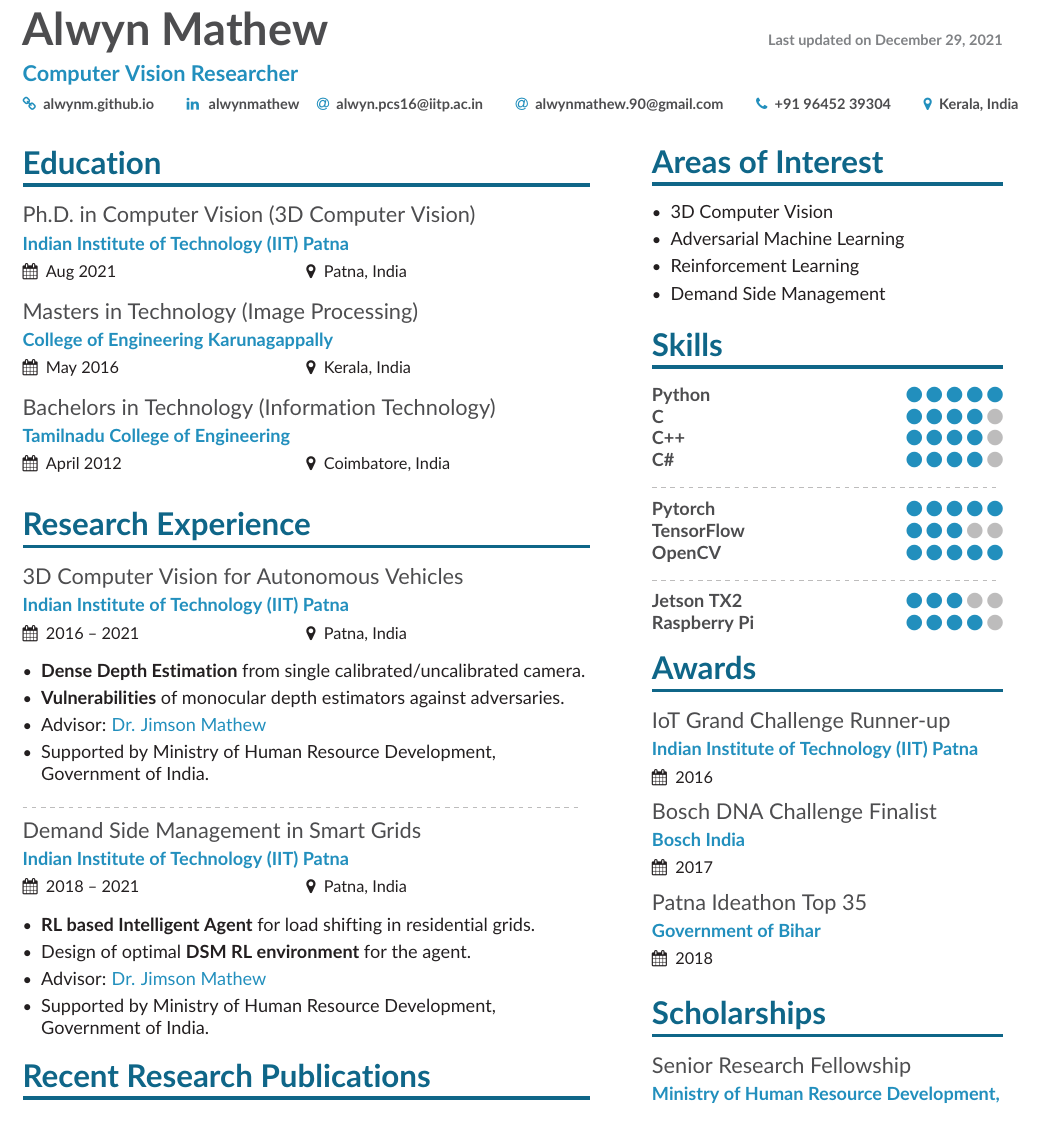
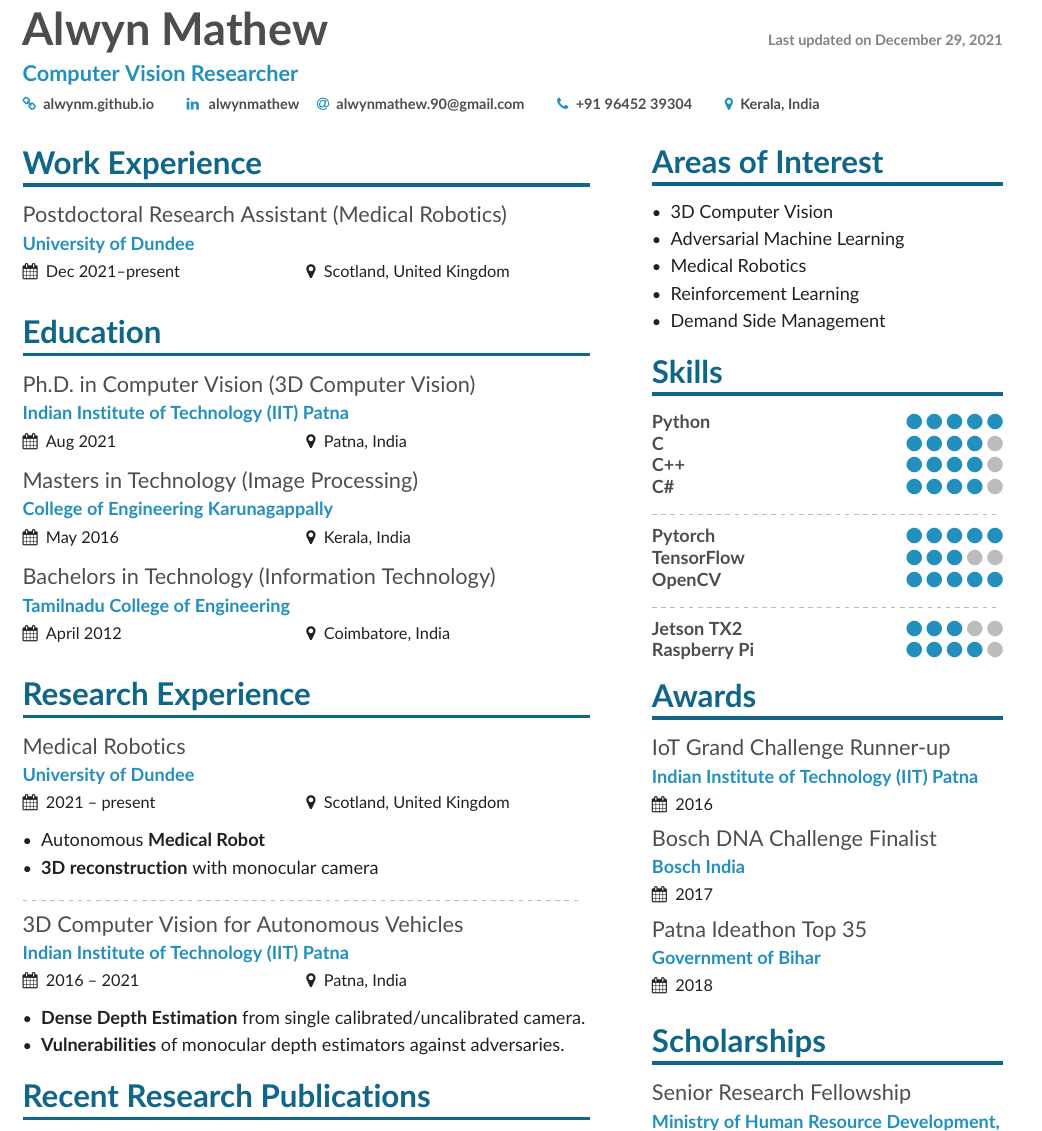
Before and after one commit to alwynm/my-resume, a LaTeX CV (resume_alwyn.tex, which reads page1sidebar.tex): part of the page, cut so that both start at the same text. Compiled offline with pdfLaTeX.

Commit message:
TASK: Added postdoc details

```diff
--- a/page1sidebar.tex
+++ b/page1sidebar.tex
@@ -3,6 +3,7 @@
 \begin{itemize}
     \item 3D Computer Vision
     \item Adversarial Machine Learning
+    \item Medical Robotics
     \item Reinforcement Learning
     \item Demand Side Management
 \end{itemize}
--- a/resume_alwyn.tex
+++ b/resume_alwyn.tex
@@ -82,7 +82,7 @@
 	% You can add your own with \printinfo{symbol}{detail}
 	\homepage{\href{https://alwynm.github.io}{alwynm.github.io}}
 	\textcolor{IFLightBlue}{\faLinkedin} \hspace{0.5mm} \href{https://www.linkedin.com/in/alwynmathew/}{alwynmathew} \hspace{2mm}
-	\email{\href{mailto:alwyn.pcs16@iitp.ac.in}{alwyn.pcs16@iitp.ac.in}}
+%	\email{\href{mailto:alwyn.pcs16@iitp.ac.in}{alwyn.pcs16@iitp.ac.in}}
 	\email{\href{mailto:alwynmathew.90@gmail.com}{alwynmathew.90@gmail.com}}
 	\phone{+91 96452 39304}
 	\location{Kerala, India}
@@ -103,7 +103,11 @@
 %% not need to align the top of the contents to any
 %% \cvsection title in the "main" bar.
 
-\cvsection[page1sidebar]{Education}
+\cvsection[page1sidebar]{Work Experience}
+
+\cvevent{Postdoctoral Research Assistant (Medical Robotics)}{University of Dundee}{Dec 2021--present}{Scotland, United Kingdom}{}{}
+
+\cvsection{Education}
 
 \cvevent{Ph.D. in Computer Vision (3D Computer Vision)}{Indian Institute of Technology (IIT) Patna}{Aug 2021}{Patna, India}{}{}
 
@@ -117,24 +121,20 @@
 
 \cvsection{Research Experience}
 
+\cvevent{Medical Robotics}{University of Dundee}{2021 -- present}{Scotland, United Kingdom}{}{}
+
+\begin{itemize}
+	\item Autonomous \textbf{Medical Robot}
+	\item \textbf{3D reconstruction} with monocular camera
+\end{itemize}
+
+\divider
+
 \cvevent{3D Computer Vision for Autonomous Vehicles}{Indian Institute of Technology (IIT) Patna}{2016 -- 2021}{Patna, India}{}{}
 
 \begin{itemize}
 	\item \textbf{Dense Depth Estimation} from single calibrated/uncalibrated camera.
 	\item \textbf{Vulnerabilities} of monocular depth estimators against adversaries.
-	\item Advisor: \href{https://dblp.org/pid/93/1946.html}{{\color{IFLightBlue}Dr. Jimson Mathew}}
-	\item Supported by Ministry of Human Resource Development,\\ Government of India.
-\end{itemize}
-
-\divider
-
-\cvevent{Demand Side Management in Smart Grids}{Indian Institute of Technology (IIT) Patna}{2018 -- 2021}{Patna, India}{}{}
-
-\begin{itemize}
-	\item \textbf{RL based Intelligent Agent} for load shifting in residential grids.
-	\item Design of optimal \textbf{DSM RL environment} for the agent.
-	\item Advisor: \href{https://dblp.org/pid/93/1946.html}{{\color{IFLightBlue}Dr. Jimson Mathew}}
-	\item Supported by Ministry of Human Resource Development,\\ Government of India.
 \end{itemize}
 
 %\addnextpagesidebar[-1ex]{page2sidebar}
```
Also changed, not shown: resume_alwyn.pdf.
